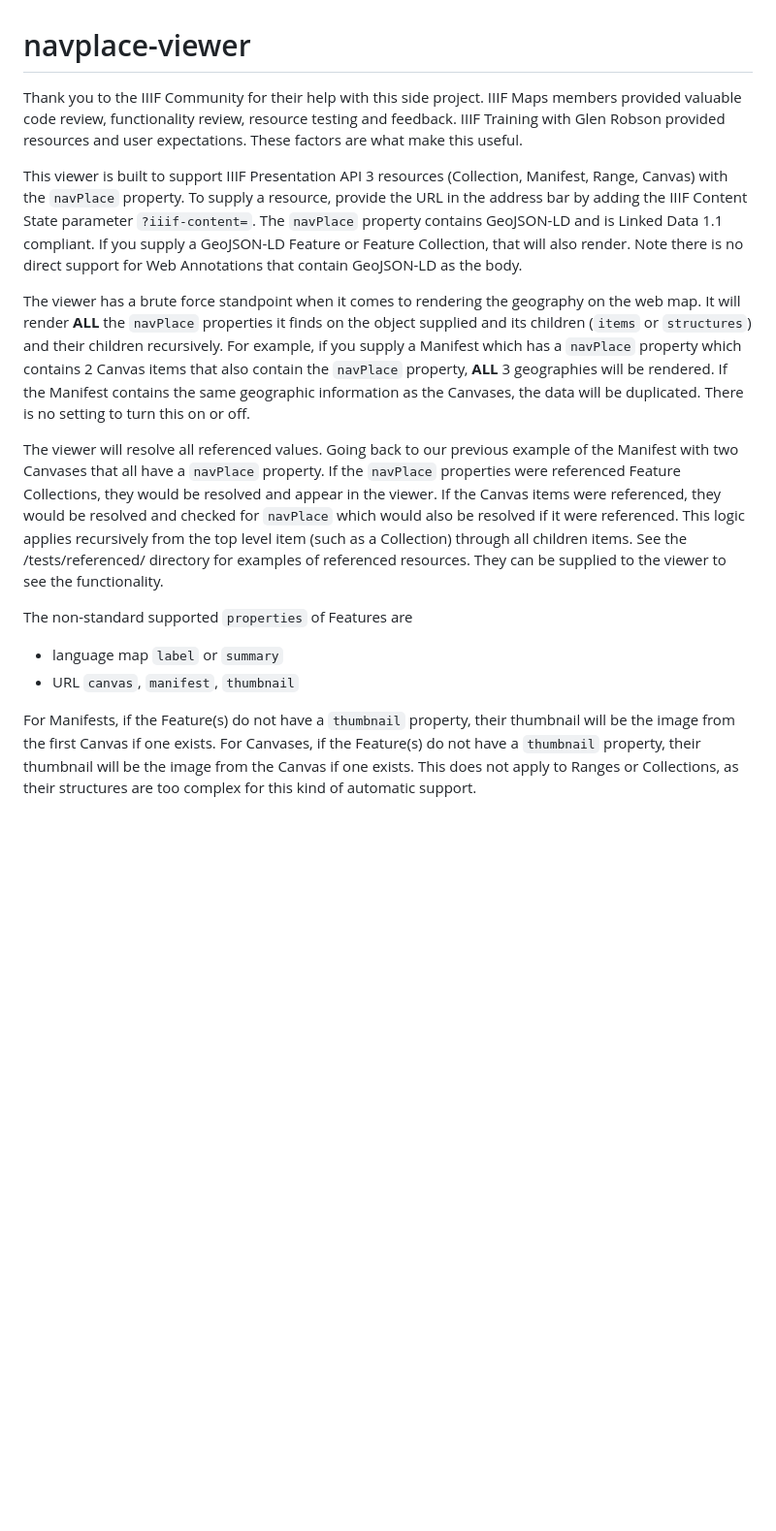
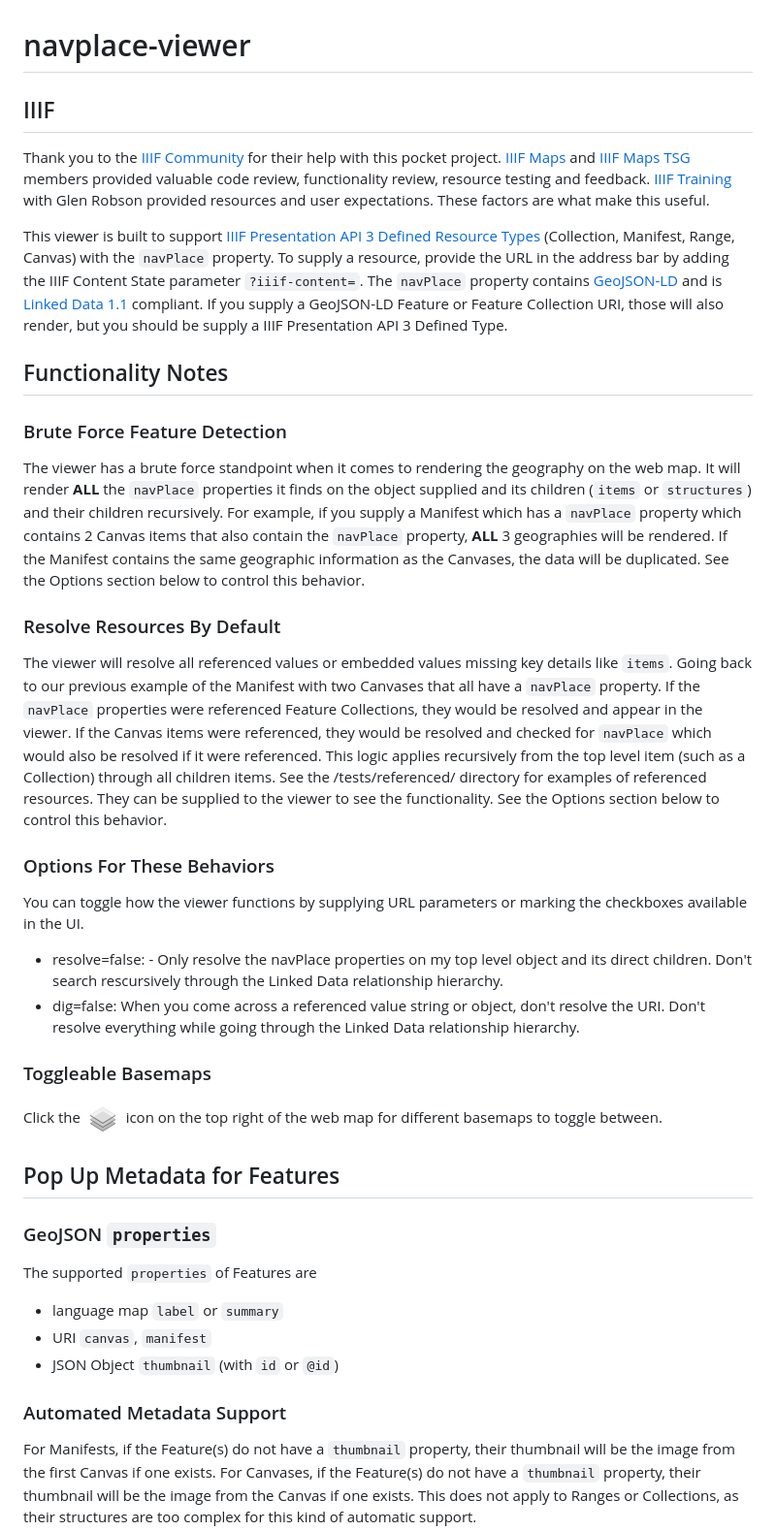
Before and after one commit to CenterForDigitalHumanities/navplace-viewer, a Markdown page: README.md, the part around the change printed below. Shown: that part at 97% size. Drawn GitHub-style; pictures changed too: images/layers.png (added); blank space fills up the shorter version.

Commit message:
susbtantial code cleanup and documentation.  A fluid UX with some instructions, and a full fledged README

```diff
--- a/README.md
+++ b/README.md
@@ -1,17 +1,36 @@
 # navplace-viewer
 
-Thank you to the IIIF Community for their help with this side project.  IIIF Maps members provided valuable code review, functionality review, resource testing and feedback.  IIIF Training with Glen Robson provided resources and user expectations.  These factors are what make this useful.
+## IIIF
+Thank you to the [IIIF Community](https://iiif.io/community/) for their help with this pocket project.  [IIIF Maps](https://iiif.io/community/groups/maps/) and [IIIF Maps TSG](https://iiif.io/community/groups/maps-tsg/) members provided valuable code review, functionality review, resource testing and feedback.  [IIIF Training](https://iiif.io/get-started/training/) with Glen Robson provided resources and user expectations.  These factors are what make this useful.
 
-This viewer is built to support IIIF Presentation API 3 resources (Collection, Manifest, Range, Canvas) with the `navPlace` property.  To supply a resource, provide the URL in the address bar by adding the IIIF Content State parameter `?iiif-content=`.  The `navPlace` property contains GeoJSON-LD and is Linked Data 1.1 compliant.  If you supply a GeoJSON-LD Feature or Feature Collection, that will also render.  Note there is no direct support for Web Annotations that contain GeoJSON-LD as the body.
+This viewer is built to support [IIIF Presentation API 3 Defined Resource Types](https://iiif.io/api/presentation/3.0/#21-defined-types) (Collection, Manifest, Range, Canvas) with the `navPlace` property.  To supply a resource, provide the URL in the address bar by adding the IIIF Content State parameter `?iiif-content=`.  The `navPlace` property contains [GeoJSON-LD](https://geojson.org/geojson-ld/) and is [Linked Data 1.1](https://www.w3.org/TR/json-ld11/) compliant.  If you supply a GeoJSON-LD Feature or Feature Collection URI, those will also render, but you should be supply a IIIF Presentation API 3 Defined Type.
 
-The viewer has a brute force standpoint when it comes to rendering the geography on the web map.  It will render __ALL__ the `navPlace` properties it finds on the object supplied and its children (`items` or `structures`) and their children recursively.  For example, if you supply a Manifest which has a `navPlace` property which contains 2 Canvas items that also contain the `navPlace` property, __ALL__ 3 geographies will be rendered.  If the Manifest contains the same geographic information as the Canvases, the data will be duplicated.  There is no setting to turn this on or off.
+## Functionality Notes
 
-The viewer will resolve all referenced values.  Going back to our previous example of the Manifest with two Canvases that all have a `navPlace` property.  If the `navPlace` properties were referenced Feature Collections, they would be resolved and appear in the viewer.  If the Canvas items were referenced, they would be resolved and checked for `navPlace` which would also be resolved if it were referenced.  This logic applies recursively from the top level item (such as a Collection) through all children items.  See the /tests/referenced/ directory for examples of referenced resources.  They can be supplied to the viewer to see the functionality.
+### Brute Force Feature Detection
+The viewer has a brute force standpoint when it comes to rendering the geography on the web map.  It will render __ALL__ the `navPlace` properties it finds on the object supplied and its children (`items` or `structures`) and their children recursively.  For example, if you supply a Manifest which has a `navPlace` property which contains 2 Canvas items that also contain the `navPlace` property, __ALL__ 3 geographies will be rendered.  If the Manifest contains the same geographic information as the Canvases, the data will be duplicated.  See the Options section below to control this behavior.
 
-The non-standard supported `properties` of Features are
+### Resolve Resources By Default
+The viewer will resolve all referenced values or embedded values missing key details like `items`.  Going back to our previous example of the Manifest with two Canvases that all have a `navPlace` property.  If the `navPlace` properties were referenced Feature Collections, they would be resolved and appear in the viewer.  If the Canvas items were referenced, they would be resolved and checked for `navPlace` which would also be resolved if it were referenced.  This logic applies recursively from the top level item (such as a Collection) through all children items.  See the /tests/referenced/ directory for examples of referenced resources.  They can be supplied to the viewer to see the functionality.  See the Options section below to control this behavior.
+
+### Options For These Behaviors
+You can toggle how the viewer functions by supplying URL parameters or marking the checkboxes available in the UI.
+
+ - resolve=false: - Only resolve the navPlace properties on my top level object and its direct children.  Don't search rescursively through the Linked Data relationship hierarchy.
+ - dig=false: When you come across a referenced value string or object, don't resolve the URI.  Don't resolve everything while going through the Linked Data relationship hierarchy.
+
+### Toggleable Basemaps
+Click the !["Basemap Layers"](/images/layers.png "Basemap Layers") icon on the top right of the web map for different basemaps to toggle between.
+
+## Pop Up Metadata for Features
+
+### GeoJSON `properties`
+The supported `properties` of Features are
 - language map `label` or `summary`
-- URL `canvas`, `manifest`, `thumbnail`
+- URI `canvas`, `manifest`
+- JSON Object `thumbnail` (with `id` or `@id`)
 
+### Automated Metadata Support
 For Manifests, if the Feature(s) do not have a `thumbnail` property, their thumbnail will be the image from the first Canvas if one exists.
 For Canvases, if the Feature(s) do not have a `thumbnail` property, their thumbnail will be the image from the Canvas if one exists.
 This does not apply to Ranges or Collections, as their structures are too complex for this kind of automatic support.
```
Also changed, not shown: other parts of README.md (+15 -0 lines), 5 other files.
